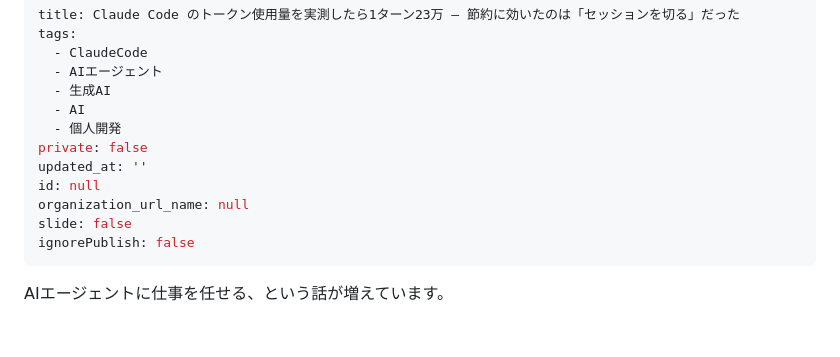
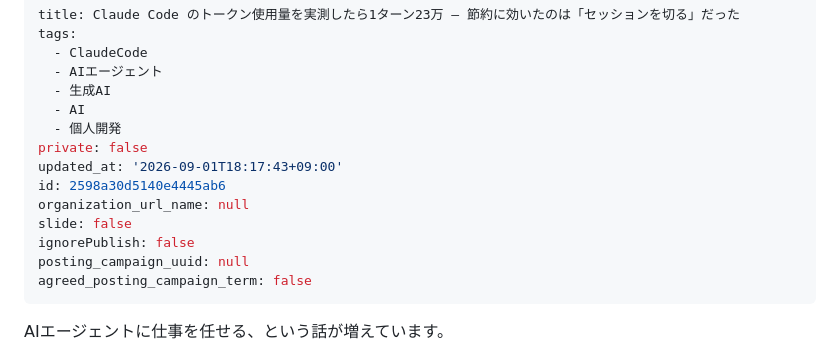
Before and after one commit to manabu49-ai/zenn-content, a Markdown page: public/claude-code-token-cost.md, the part around the change. GitHub-like rendering; blank space fills up the shorter version.

Commit message:
Updated by qiita-cli

```diff
--- a/public/claude-code-token-cost.md
+++ b/public/claude-code-token-cost.md
@@ -7,11 +7,13 @@ tags:
   - AI
   - 個人開発
 private: false
-updated_at: ''
-id: null
+updated_at: '2026-09-01T18:17:43+09:00'
+id: 2598a30d5140e4445ab6
 organization_url_name: null
 slide: false
 ignorePublish: false
+posting_campaign_uuid: null
+agreed_posting_campaign_term: false
 ---
 
 AIエージェントに仕事を任せる、という話が増えています。
```
Also changed, not shown: public/null-calibration-3-tests.md (+1 -1 lines).
